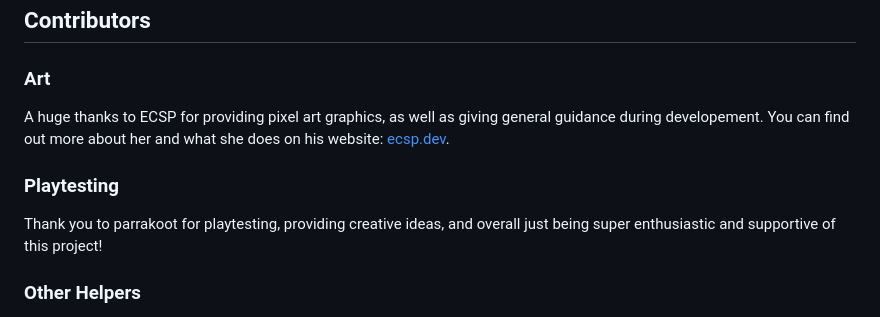
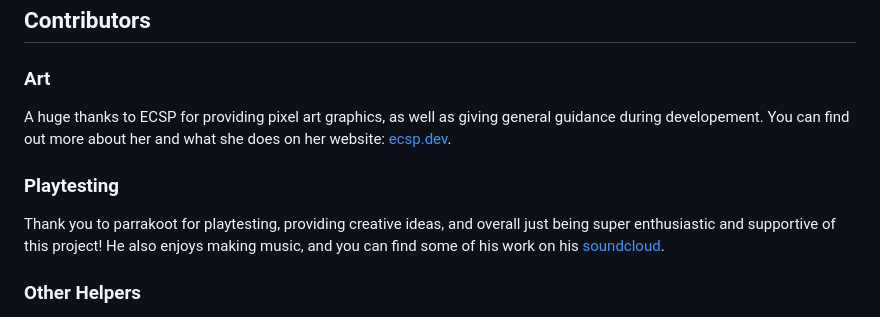
Before and after one commit to budc123/Threatmixer-Budc123, a Markdown page: LICENSE.md, the part around the change. Drawn GitHub-style.

Commit message:
updated credits

```diff
--- a/LICENSE.md
+++ b/LICENSE.md
@@ -12,10 +12,10 @@ You can also find me on the [Official Rain World Discord Server](https://discord
 ## Contributors
 
 ### Art
-A huge thanks to ECSP for providing pixel art graphics, as well as giving general guidance during developement. You can find out more about her and what she does on his website: [ecsp.dev](https://ecsp.dev/).
+A huge thanks to ECSP for providing pixel art graphics, as well as giving general guidance during developement. You can find out more about her and what she does on her website: [ecsp.dev](https://ecsp.dev/).
 
 ### Playtesting
-Thank you to parrakoot for playtesting, providing creative ideas, and overall just being super enthusiastic and supportive of this project!
+Thank you to parrakoot for playtesting, providing creative ideas, and overall just being super enthusiastic and supportive of this project! He also enjoys making music, and you can find some of his work on his [soundcloud](https://m.soundcloud.com/laurens-wallner-859047082).
 
 ### Other Helpers
 Thank you to everyone who tested this webpage and provided feedback and/or assisted with the code via pull requests. Those would include:
```
